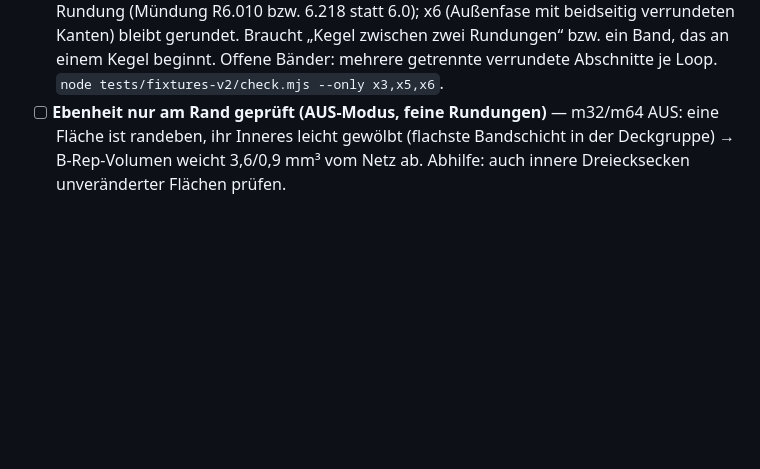
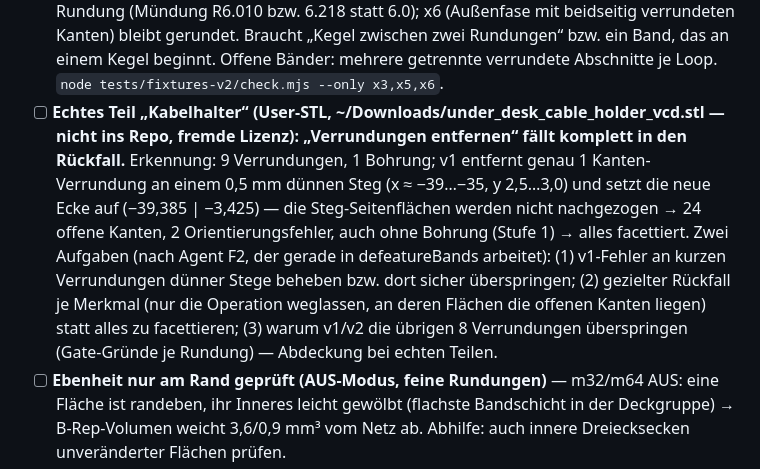
Before and after one commit to JustNotesa/stlReverse, a Markdown page: TODO.md, the part around the change. GitHub-like rendering; blank space fills up the shorter version.

Commit message:
TODO: Kabelhalter-Befund (v1-Verrundung an dünnem Steg öffnet die Hülle, Abdeckung bei echten Teilen)
Co-Authored-By: Claude Opus 5.5 <noreply@anthropic.com>

```diff
--- a/TODO.md
+++ b/TODO.md
@@ -137,6 +137,14 @@ Kreis-Kanten teilen.
   x6 (Außenfase mit beidseitig verrundeten Kanten) bleibt gerundet. Braucht „Kegel zwischen zwei Rundungen“
   bzw. ein Band, das an einem Kegel beginnt. Offene Bänder: mehrere getrennte verrundete Abschnitte je Loop.
   `node tests/fixtures-v2/check.mjs --only x3,x5,x6`.
+- [ ] **Echtes Teil „Kabelhalter“ (User-STL, ~/Downloads/under_desk_cable_holder_vcd.stl — nicht ins Repo, fremde
+  Lizenz): „Verrundungen entfernen“ fällt komplett in den Rückfall.** Erkennung: 9 Verrundungen, 1 Bohrung; v1 entfernt
+  genau 1 Kanten-Verrundung an einem 0,5 mm dünnen Steg (x ≈ −39…−35, y 2,5…3,0) und setzt die neue Ecke auf
+  (−39,385 | −3,425) — die Steg-Seitenflächen werden nicht nachgezogen → 24 offene Kanten, 2 Orientierungsfehler,
+  auch ohne Bohrung (Stufe 1) → alles facettiert. Zwei Aufgaben (nach Agent F2, der gerade in defeatureBands arbeitet):
+  (1) v1-Fehler an kurzen Verrundungen dünner Stege beheben bzw. dort sicher überspringen; (2) gezielter Rückfall je
+  Merkmal (nur die Operation weglassen, an deren Flächen die offenen Kanten liegen) statt alles zu facettieren;
+  (3) warum v1/v2 die übrigen 8 Verrundungen überspringen (Gate-Gründe je Rundung) — Abdeckung bei echten Teilen.
 - [ ] **Ebenheit nur am Rand geprüft (AUS-Modus, feine Rundungen)** — m32/m64 AUS: eine Fläche ist randeben, ihr
   Inneres leicht gewölbt (flachste Bandschicht in der Deckgruppe) → B-Rep-Volumen weicht 3,6/0,9 mm³ vom Netz ab.
   Abhilfe: auch innere Dreiecksecken unveränderter Flächen prüfen.
```
